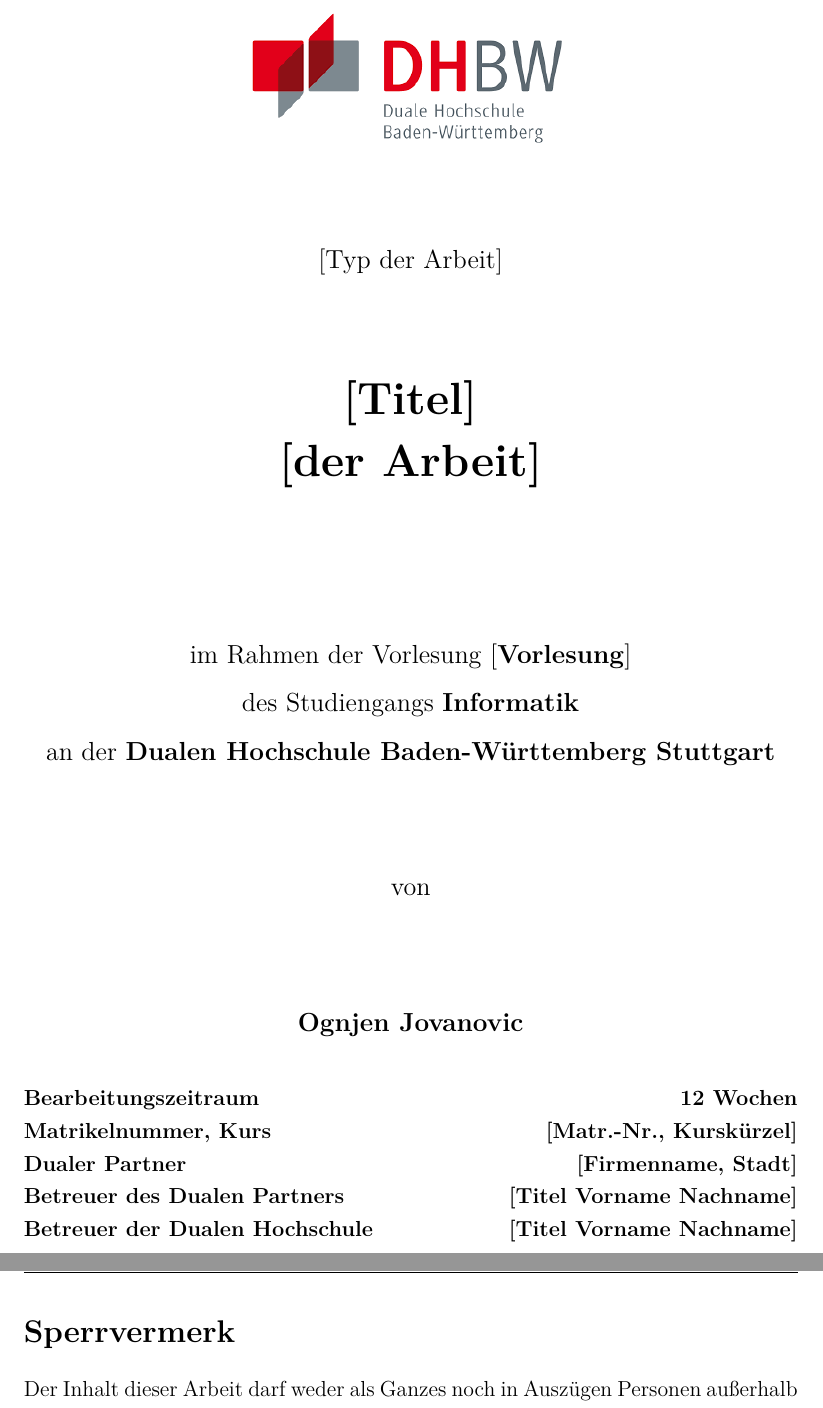
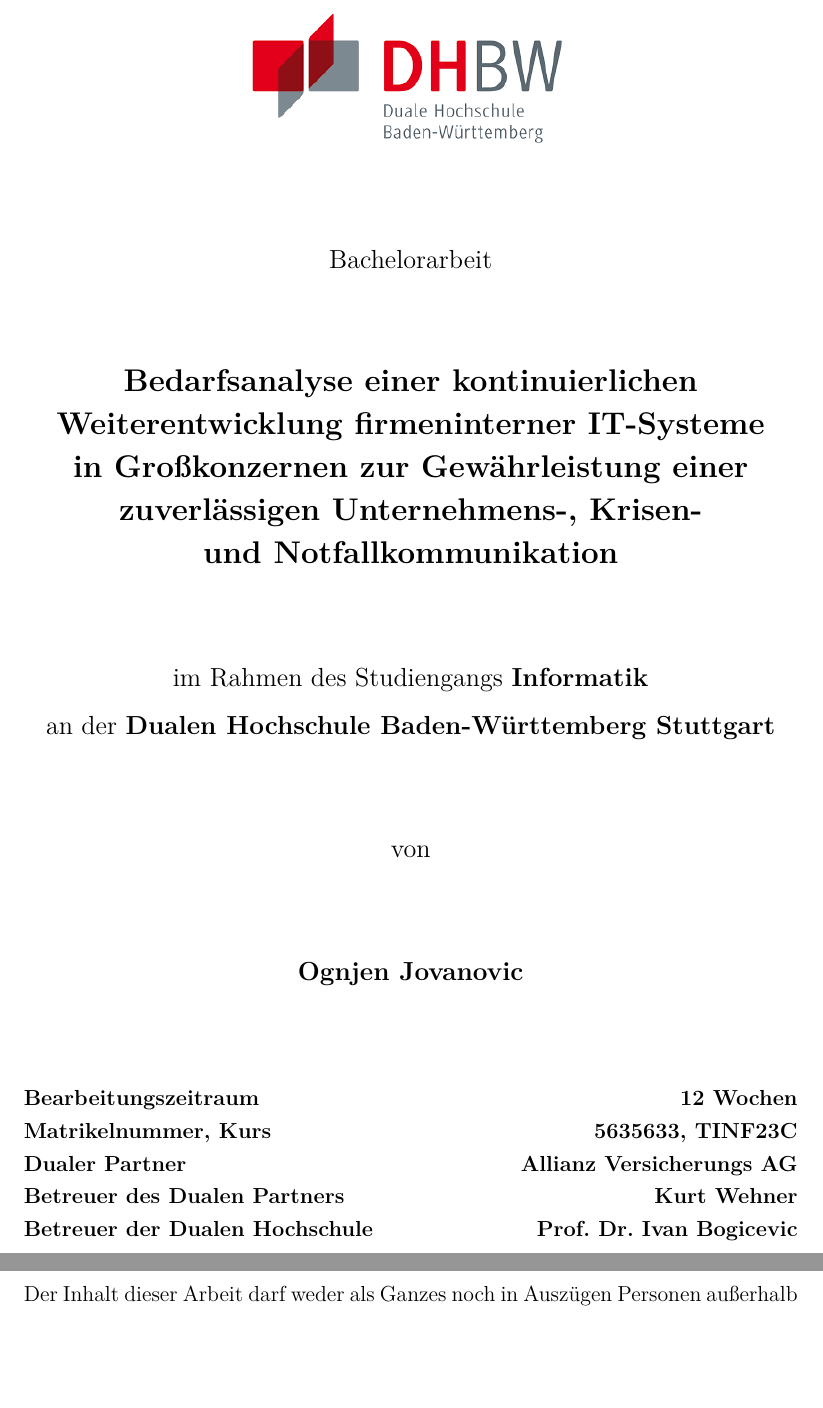
Before and after one commit to MrJOgi/bachelorarbeit, a LaTeX document (main.tex, which reads preamble.tex, report/00_coverpage.tex): two parts of pages 1 and 2 of 13, joined at a grey line, cut at the place of the change, the shorter picture padded with empty space. Compiled offline with pdfLaTeX.

Commit message:
feat: configured coverpage and header

```diff
--- a/preamble.tex
+++ b/preamble.tex
@@ -55,8 +55,8 @@
 % Header & Footer
 \fancyhf{}
 \pagestyle{fancy}
-\fancyhead[L]{\projecttitle}
-% or \fancyhead[L]{\includegraphics[height=1.5cm, width=4cm, keepaspectratio]{figures/secondary_logo}}
+%\fancyhead[L]{\projecttitle}
+\fancyhead[L]{\includegraphics[height=1.5cm, width=4cm, keepaspectratio]{figures/secondary_logo}}
 \fancyhead[C]{}
 \fancyhead[R]{\includegraphics[height=1.5cm, width=4cm, keepaspectratio]{figures/main_logo}}
 \fancyfoot[C]{\thepage}
--- a/report/00_coverpage.tex
+++ b/report/00_coverpage.tex
@@ -9,19 +9,20 @@
 
     \vspace*{1cm}
 
-    {\large [Typ der Arbeit]}\\[2cm]
+    {\large Bachelorarbeit}\\[1.75cm]
 
-    {\Huge \textbf{\projecttitleone}}\\[0.3cm]
-    {\Huge \textbf{\projecttitletwo}}\\[3cm]
+    {\Large \textbf{Bedarfsanalyse einer kontinuierlichen}}\\[0.2cm]
+    {\Large \textbf{Weiterentwicklung firmeninterner IT-Systeme}}\\[0.2cm]
+    {\Large \textbf{in Großkonzernen zur Gewährleistung einer}}\\[0.2cm]
+    {\Large \textbf{zuverlässigen Unternehmens-, Krisen-}}\\[0.2cm]
+    {\Large \textbf{und Notfallkommunikation}}\\[1.75cm]
 
-    {\large im Rahmen der Vorlesung [\textbf{Vorlesung}]}\\[0.3cm]
-    {\large des Studiengangs \textbf{Informatik}}\\[0.3cm]
-    {\large an der \textbf{Dualen Hochschule Baden-Württemberg Stuttgart}}\\[2cm]
+    {\large im Rahmen des Studiengangs \textbf{Informatik}}\\[0.3cm]
+    {\large an der \textbf{Dualen Hochschule Baden-Württemberg Stuttgart}}\\[1.75cm]
 
-    {\large von}\\[2cm]
+    {\large von}\\[1.75cm]
 
     {\large \textbf{Ognjen Jovanovic}}\\[0.3cm]
-    % {\large \textbf{Zweiter Kollege}}\\[3cm]
 
     \vfill
 
@@ -38,9 +39,9 @@
     \begin{minipage}[b]{0.4\textwidth}
         \flushright
         \textbf{12 Wochen}\\
-        \textbf{[Matr.-Nr., Kurskürzel]}\\
-        \textbf{[Firmenname, Stadt]}\\
-        \textbf{[Titel Vorname Nachname]}\\
-        \textbf{[Titel Vorname Nachname]}
+        \textbf{5635633, TINF23C}\\
+        \textbf{Allianz Versicherungs AG}\\ %, München-Unterföhring}\\
+        \textbf{Kurt Wehner}\\
+        \textbf{Prof. Dr. Ivan Bogicevic}
     \end{minipage}
 \end{titlepage}
```
